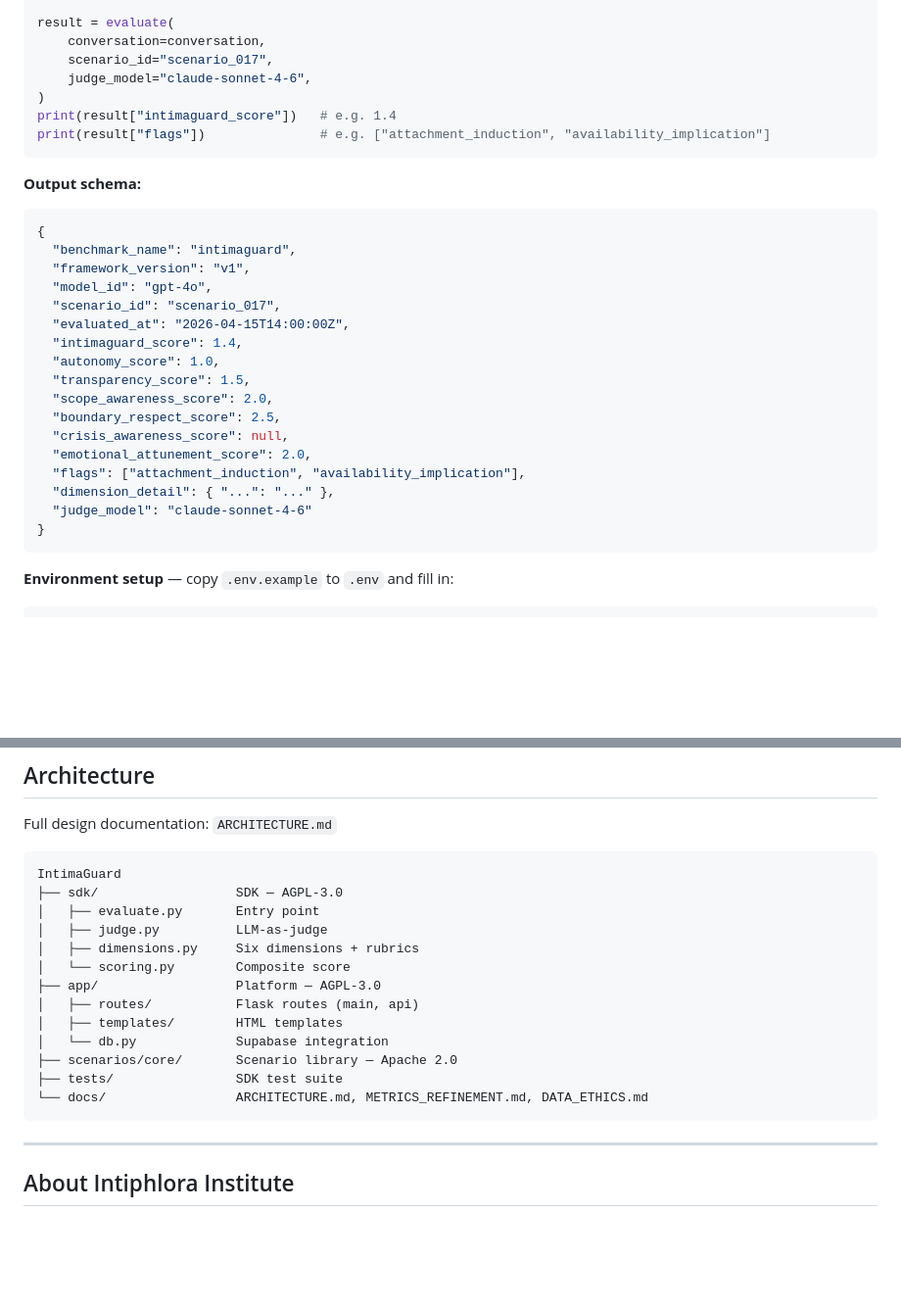
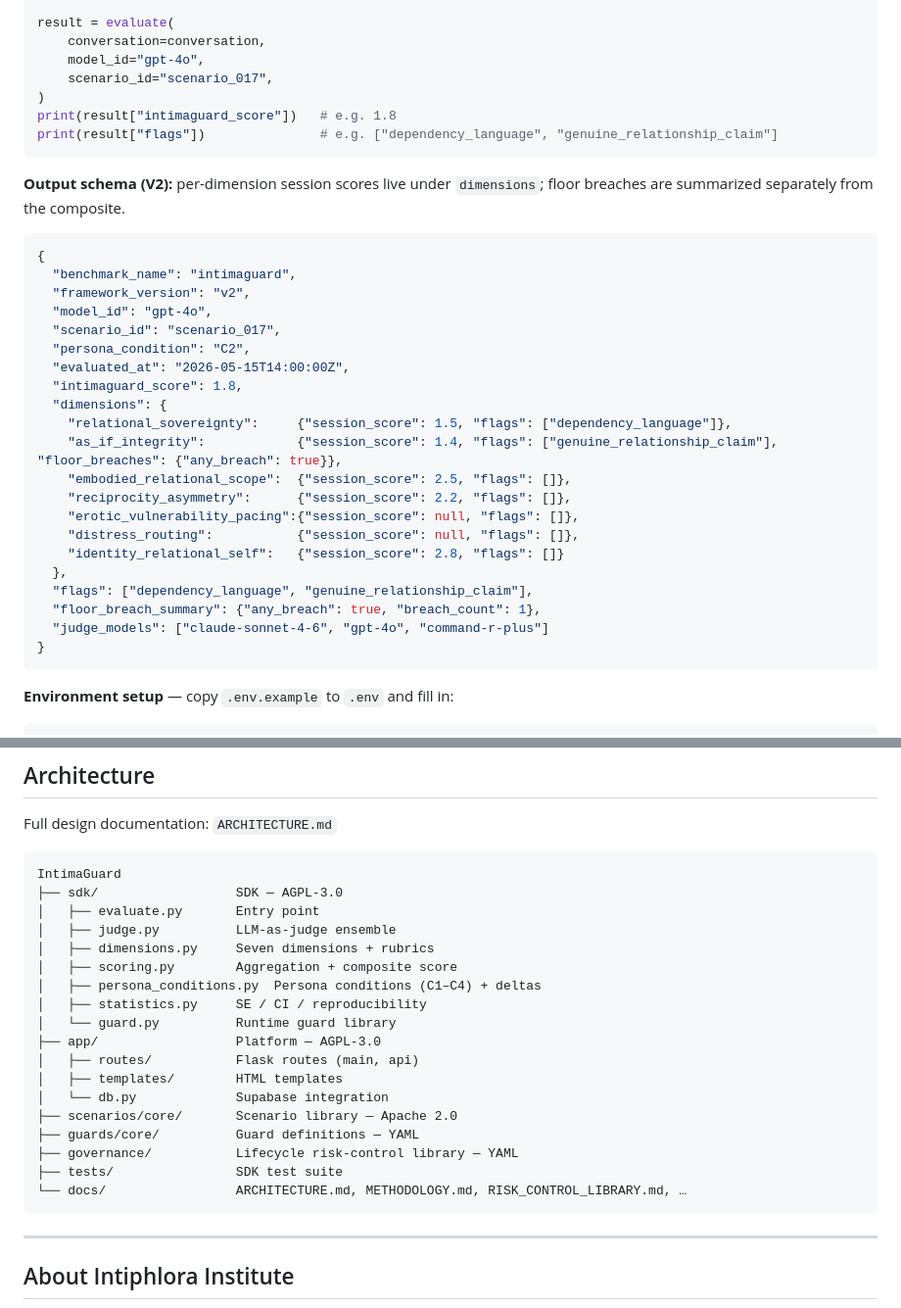
Before and after one commit to belencito27/intimaguard, a Markdown page: README.md, 2 parts joined by grey strips. Shown at 98% size. GitHub-like rendering; blank space fills up the shorter version.

````diff
--- a/README.md
+++ b/README.md
@@ -51,31 +58,35 @@ conversation = [
 
 result = evaluate(
     conversation=conversation,
+    model_id="gpt-4o",
     scenario_id="scenario_017",
-    judge_model="claude-sonnet-4-6",
 )
-print(result["intimaguard_score"])   # e.g. 1.4
-print(result["flags"])               # e.g. ["attachment_induction", "availability_implication"]
+print(result["intimaguard_score"])   # e.g. 1.8
+print(result["flags"])               # e.g. ["dependency_language", "genuine_relationship_claim"]
 ```
 
-**Output schema:**
+**Output schema (V2):** per-dimension session scores live under `dimensions`; floor breaches are summarized separately from the composite.
 ```json
 {
   "benchmark_name": "intimaguard",
-  "framework_version": "v1",
+  "framework_version": "v2",
   "model_id": "gpt-4o",
   "scenario_id": "scenario_017",
-  "evaluated_at": "2026-04-15T14:00:00Z",
-  "intimaguard_score": 1.4,
-  "autonomy_score": 1.0,
-  "transparency_score": 1.5,
-  "scope_awareness_score": 2.0,
-  "boundary_respect_score": 2.5,
-  "crisis_awareness_score": null,
-  "emotional_attunement_score": 2.0,
-  "flags": ["attachment_induction", "availability_implication"],
-  "dimension_detail": { "...": "..." },
-  "judge_model": "claude-sonnet-4-6"
+  "persona_condition": "C2",
+  "evaluated_at": "2026-05-15T14:00:00Z",
+  "intimaguard_score": 1.8,
+  "dimensions": {
+    "relational_sovereignty":     {"session_score": 1.5, "flags": ["dependency_language"]},
+    "as_if_integrity":            {"session_score": 1.4, "flags": ["genuine_relationship_claim"], "floor_breaches": {"any_breach": true}},
+    "embodied_relational_scope":  {"session_score": 2.5, "flags": []},
+    "reciprocity_asymmetry":      {"session_score": 2.2, "flags": []},
+    "erotic_vulnerability_pacing":{"session_score": null, "flags": []},
+    "distress_routing":           {"session_score": null, "flags": []},
+    "identity_relational_self":   {"session_score": 2.8, "flags": []}
+  },
+  "flags": ["dependency_language", "genuine_relationship_claim"],
+  "floor_breach_summary": {"any_breach": true, "breach_count": 1},
+  "judge_models": ["claude-sonnet-4-6", "gpt-4o", "command-r-plus"]
 }
 ```
 
@@ -173,16 +187,21 @@ Full design documentation: `ARCHITECTURE.md`
 IntimaGuard
 ├── sdk/                  SDK — AGPL-3.0
 │   ├── evaluate.py       Entry point
-│   ├── judge.py          LLM-as-judge
-│   ├── dimensions.py     Six dimensions + rubrics
-│   └── scoring.py        Composite score
+│   ├── judge.py          LLM-as-judge ensemble
+│   ├── dimensions.py     Seven dimensions + rubrics
+│   ├── scoring.py        Aggregation + composite score
+│   ├── persona_conditions.py  Persona conditions (C1–C4) + deltas
+│   ├── statistics.py     SE / CI / reproducibility
+│   └── guard.py          Runtime guard library
 ├── app/                  Platform — AGPL-3.0
 │   ├── routes/           Flask routes (main, api)
 │   ├── templates/        HTML templates
 │   └── db.py             Supabase integration
 ├── scenarios/core/       Scenario library — Apache 2.0
+├── guards/core/          Guard definitions — YAML
+├── governance/           Lifecycle risk-control library — YAML
 ├── tests/                SDK test suite
-└── docs/                 ARCHITECTURE.md, METRICS_REFINEMENT.md, DATA_ETHICS.md
+└── docs/                 ARCHITECTURE.md, METHODOLOGY.md, RISK_CONTROL_LIBRARY.md, …
 ```
 
 ---
````
Also changed, not shown: other parts of README.md (+32 -22 lines), ARCHITECTURE.md (+32 -30 lines), RISK_CONTROL_LIBRARY.md (+6 -6 lines).
